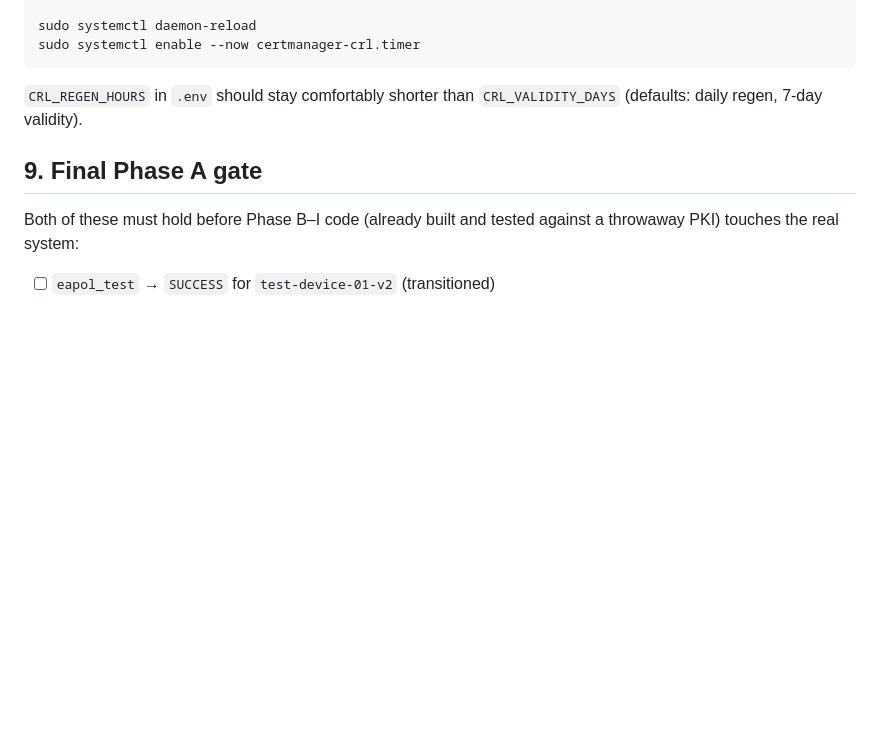
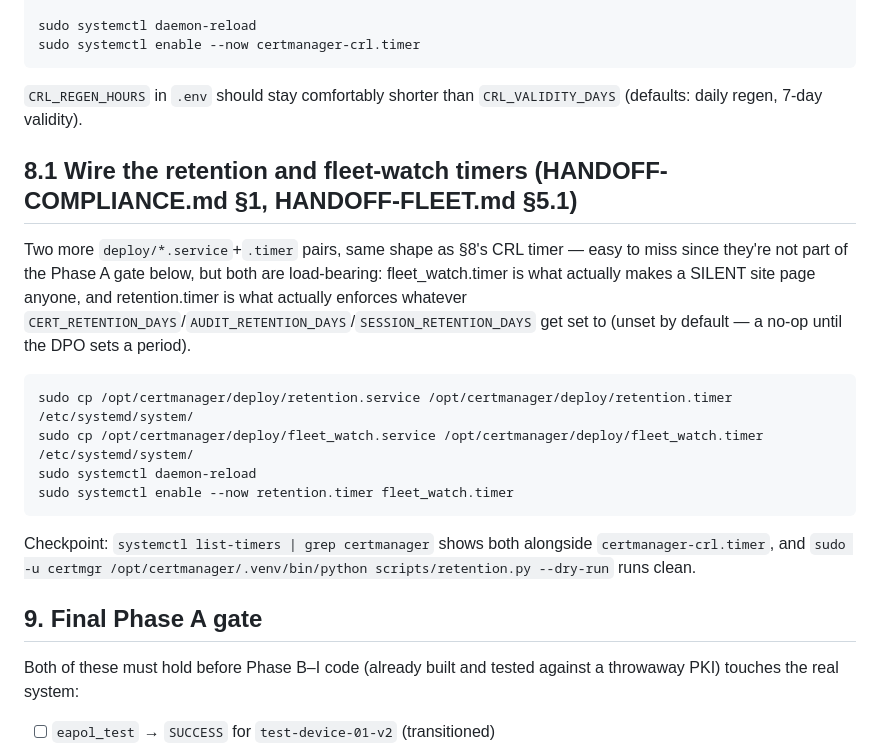
Before and after one commit to victor-7-ops/radius-cert-manager, a Markdown page: deploy/RUNBOOK.md, the part around the change. Rendered like a GitHub page; blank space fills up the shorter version.

````diff
--- a/deploy/RUNBOOK.md
+++ b/deploy/RUNBOOK.md
@@ -250,6 +250,24 @@ sudo systemctl enable --now certmanager-crl.timer
 `CRL_REGEN_HOURS` in `.env` should stay comfortably shorter than
 `CRL_VALIDITY_DAYS` (defaults: daily regen, 7-day validity).
 
+## 8.1 Wire the retention and fleet-watch timers (HANDOFF-COMPLIANCE.md §1, HANDOFF-FLEET.md §5.1)
+
+Two more `deploy/*.service`+`.timer` pairs, same shape as §8's CRL timer — easy to miss since
+they're not part of the Phase A gate below, but both are load-bearing: fleet_watch.timer is what
+actually makes a SILENT site page anyone, and retention.timer is what actually enforces whatever
+`CERT_RETENTION_DAYS`/`AUDIT_RETENTION_DAYS`/`SESSION_RETENTION_DAYS` get set to (unset by default
+— a no-op until the DPO sets a period).
+
+```bash
+sudo cp /opt/certmanager/deploy/retention.service /opt/certmanager/deploy/retention.timer /etc/systemd/system/
+sudo cp /opt/certmanager/deploy/fleet_watch.service /opt/certmanager/deploy/fleet_watch.timer /etc/systemd/system/
+sudo systemctl daemon-reload
+sudo systemctl enable --now retention.timer fleet_watch.timer
+```
+
+Checkpoint: `systemctl list-timers | grep certmanager` shows both alongside `certmanager-crl.timer`,
+and `sudo -u certmgr /opt/certmanager/.venv/bin/python scripts/retention.py --dry-run` runs clean.
+
 ## 9. Final Phase A gate
 
 Both of these must hold before Phase B–I code (already built and
````
Also changed, not shown: HANDOFF-NANO-DEPLOY.md (+11 -5 lines).
